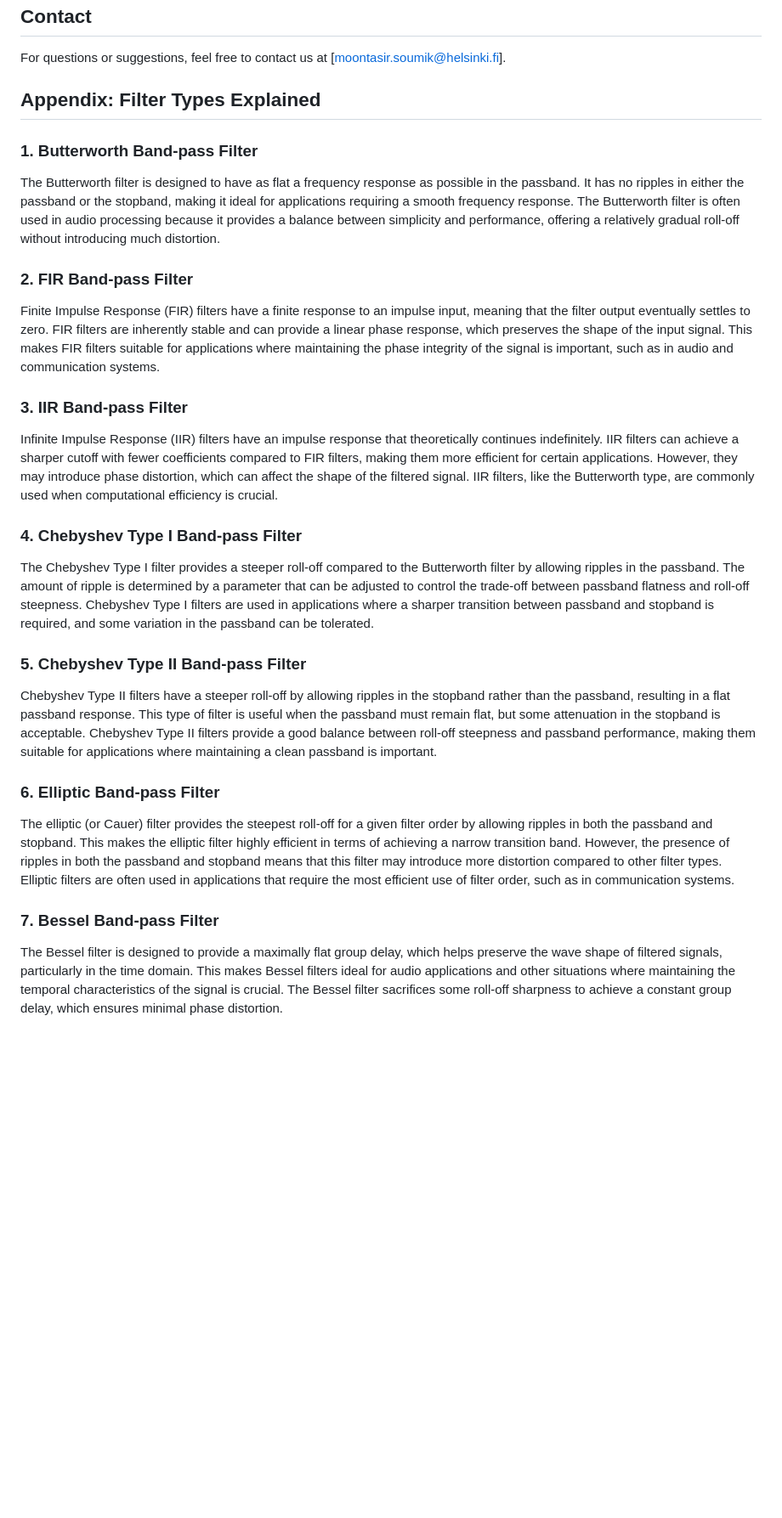
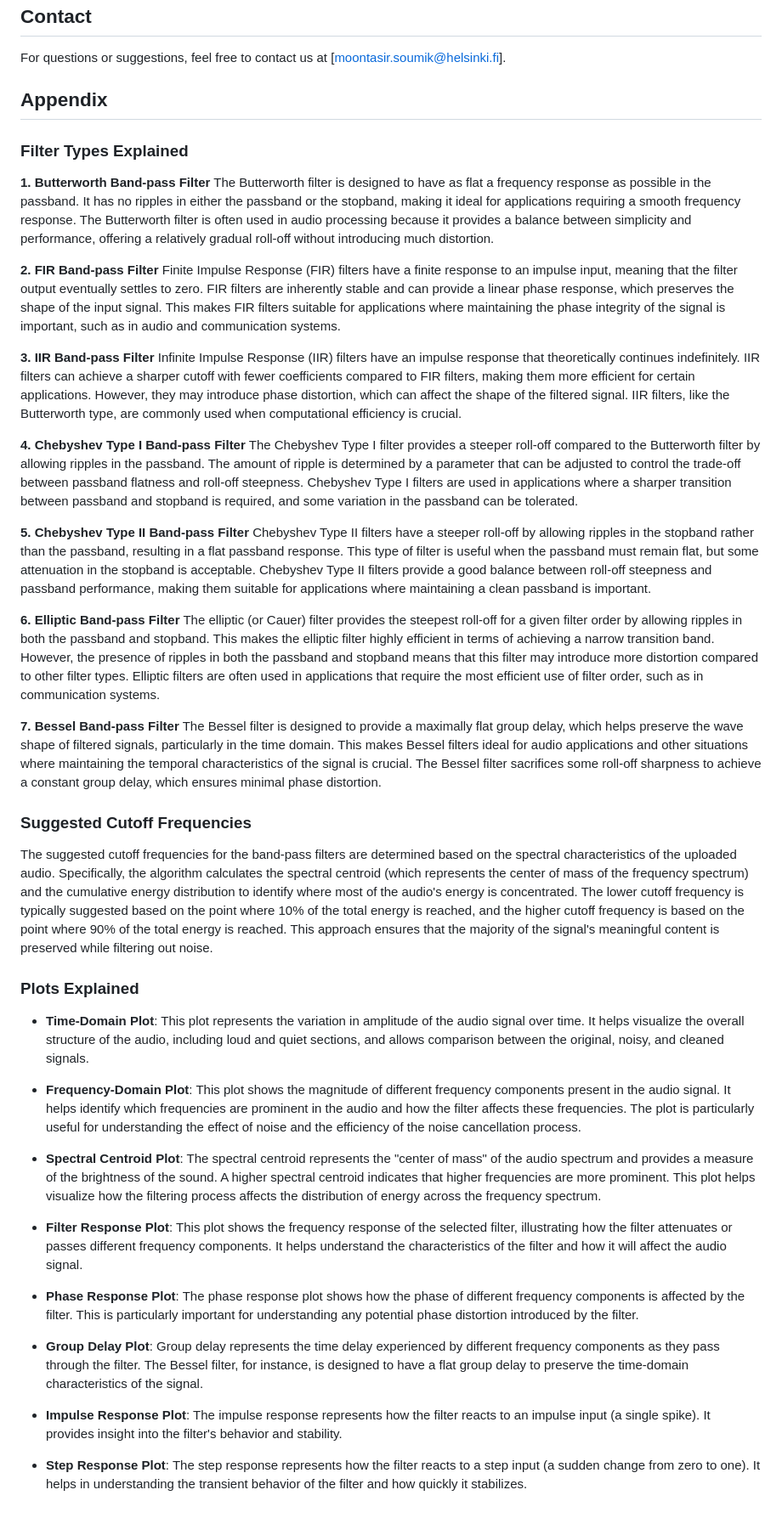
Before and after one commit to moontasirsoumik/Apps, a Markdown page: ClearWave/README.md, the part around the change. Shown at 85% size. Rendered like a GitHub page; blank space fills up the shorter version.

```diff
--- a/ClearWave/README.md
+++ b/ClearWave/README.md
@@ -98,25 +98,45 @@ This project does not currently have a specified license. If you are interested
 ## Contact
 For questions or suggestions, feel free to contact us at [moontasir.soumik@helsinki.fi].
 
-## Appendix: Filter Types Explained
-
-### 1. Butterworth Band-pass Filter
+## Appendix
+### Filter Types Explained
+**1. Butterworth Band-pass Filter**
 The Butterworth filter is designed to have as flat a frequency response as possible in the passband. It has no ripples in either the passband or the stopband, making it ideal for applications requiring a smooth frequency response. The Butterworth filter is often used in audio processing because it provides a balance between simplicity and performance, offering a relatively gradual roll-off without introducing much distortion.
 
-### 2. FIR Band-pass Filter
+**2. FIR Band-pass Filter**
 Finite Impulse Response (FIR) filters have a finite response to an impulse input, meaning that the filter output eventually settles to zero. FIR filters are inherently stable and can provide a linear phase response, which preserves the shape of the input signal. This makes FIR filters suitable for applications where maintaining the phase integrity of the signal is important, such as in audio and communication systems.
 
-### 3. IIR Band-pass Filter
+**3. IIR Band-pass Filter**
 Infinite Impulse Response (IIR) filters have an impulse response that theoretically continues indefinitely. IIR filters can achieve a sharper cutoff with fewer coefficients compared to FIR filters, making them more efficient for certain applications. However, they may introduce phase distortion, which can affect the shape of the filtered signal. IIR filters, like the Butterworth type, are commonly used when computational efficiency is crucial.
 
-### 4. Chebyshev Type I Band-pass Filter
+**4. Chebyshev Type I Band-pass Filter**
 The Chebyshev Type I filter provides a steeper roll-off compared to the Butterworth filter by allowing ripples in the passband. The amount of ripple is determined by a parameter that can be adjusted to control the trade-off between passband flatness and roll-off steepness. Chebyshev Type I filters are used in applications where a sharper transition between passband and stopband is required, and some variation in the passband can be tolerated.
 
-### 5. Chebyshev Type II Band-pass Filter
+**5. Chebyshev Type II Band-pass Filter**
 Chebyshev Type II filters have a steeper roll-off by allowing ripples in the stopband rather than the passband, resulting in a flat passband response. This type of filter is useful when the passband must remain flat, but some attenuation in the stopband is acceptable. Chebyshev Type II filters provide a good balance between roll-off steepness and passband performance, making them suitable for applications where maintaining a clean passband is important.
 
-### 6. Elliptic Band-pass Filter
+**6. Elliptic Band-pass Filter**
 The elliptic (or Cauer) filter provides the steepest roll-off for a given filter order by allowing ripples in both the passband and stopband. This makes the elliptic filter highly efficient in terms of achieving a narrow transition band. However, the presence of ripples in both the passband and stopband means that this filter may introduce more distortion compared to other filter types. Elliptic filters are often used in applications that require the most efficient use of filter order, such as in communication systems.
 
-### 7. Bessel Band-pass Filter
+**7. Bessel Band-pass Filter**
 The Bessel filter is designed to provide a maximally flat group delay, which helps preserve the wave shape of filtered signals, particularly in the time domain. This makes Bessel filters ideal for audio applications and other situations where maintaining the temporal characteristics of the signal is crucial. The Bessel filter sacrifices some roll-off sharpness to achieve a constant group delay, which ensures minimal phase distortion.
+
+### Suggested Cutoff Frequencies
+The suggested cutoff frequencies for the band-pass filters are determined based on the spectral characteristics of the uploaded audio. Specifically, the algorithm calculates the spectral centroid (which represents the center of mass of the frequency spectrum) and the cumulative energy distribution to identify where most of the audio's energy is concentrated. The lower cutoff frequency is typically suggested based on the point where 10% of the total energy is reached, and the higher cutoff frequency is based on the point where 90% of the total energy is reached. This approach ensures that the majority of the signal's meaningful content is preserved while filtering out noise.
+
+### Plots Explained
+- **Time-Domain Plot**: This plot represents the variation in amplitude of the audio signal over time. It helps visualize the overall structure of the audio, including loud and quiet sections, and allows comparison between the original, noisy, and cleaned signals.
+
+- **Frequency-Domain Plot**: This plot shows the magnitude of different frequency components present in the audio signal. It helps identify which frequencies are prominent in the audio and how the filter affects these frequencies. The plot is particularly useful for understanding the effect of noise and the efficiency of the noise cancellation process.
+
+- **Spectral Centroid Plot**: The spectral centroid represents the "center of mass" of the audio spectrum and provides a measure of the brightness of the sound. A higher spectral centroid indicates that higher frequencies are more prominent. This plot helps visualize how the filtering process affects the distribution of energy across the frequency spectrum.
+
+- **Filter Response Plot**: This plot shows the frequency response of the selected filter, illustrating how the filter attenuates or passes different frequency components. It helps understand the characteristics of the filter and how it will affect the audio signal.
+
+- **Phase Response Plot**: The phase response plot shows how the phase of different frequency components is affected by the filter. This is particularly important for understanding any potential phase distortion introduced by the filter.
+
+- **Group Delay Plot**: Group delay represents the time delay experienced by different frequency components as they pass through the filter. The Bessel filter, for instance, is designed to have a flat group delay to preserve the time-domain characteristics of the signal.
+
+- **Impulse Response Plot**: The impulse response represents how the filter reacts to an impulse input (a single spike). It provides insight into the filter's behavior and stability.
+
+- **Step Response Plot**: The step response represents how the filter reacts to a step input (a sudden change from zero to one). It helps in understanding the transient behavior of the filter and how quickly it stabilizes.
```
